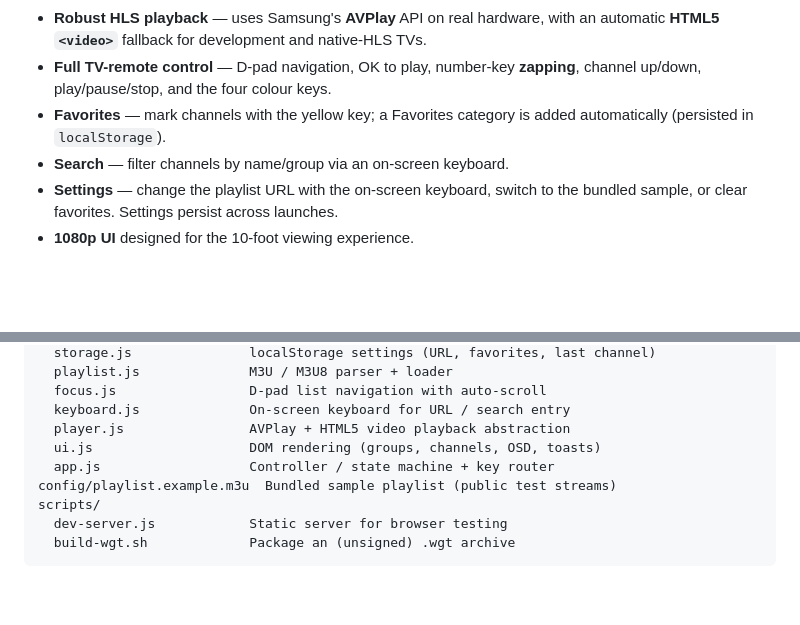
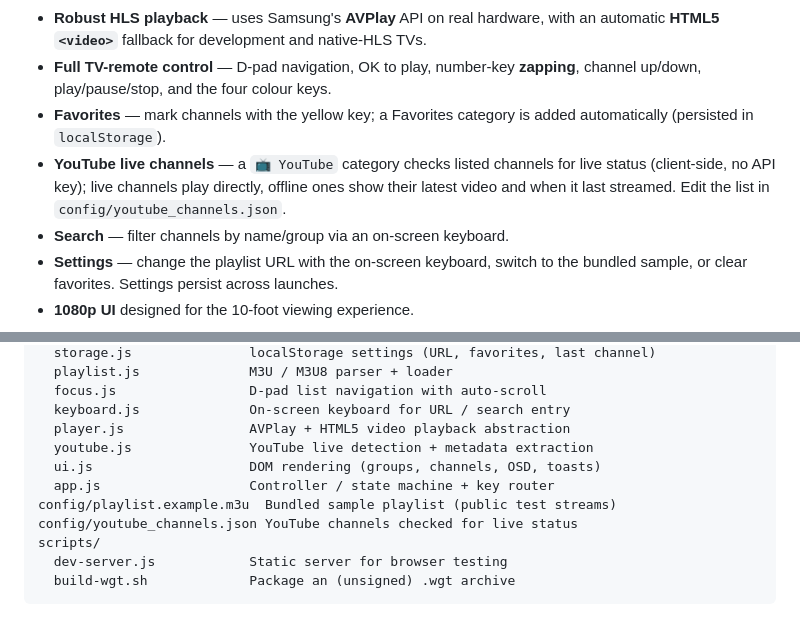
Before and after one commit to mohesk/IpTV-1, a Markdown page: README.md, 2 parts joined by grey strips. GitHub-like rendering; blank space fills up the shorter version.

Commit message:
docs: document the YouTube live channels section
Co-Authored-By: Claude Opus 4.8 (1M context) <noreply@anthropic.com>

```diff
--- a/README.md
+++ b/README.md
@@ -19,6 +19,10 @@ web app — no frameworks, no bundler — so it stays fast and easy to package.
   **zapping**, channel up/down, play/pause/stop, and the four colour keys.
 - **Favorites** — mark channels with the yellow key; a Favorites category is
   added automatically (persisted in `localStorage`).
+- **YouTube live channels** — a `📺 YouTube` category checks listed channels for
+  live status (client-side, no API key); live channels play directly, offline
+  ones show their latest video and when it last streamed. Edit the list in
+  `config/youtube_channels.json`.
 - **Search** — filter channels by name/group via an on-screen keyboard.
 - **Settings** — change the playlist URL with the on-screen keyboard, switch
   to the bundled sample, or clear favorites. Settings persist across launches.
@@ -53,9 +57,11 @@ js/
   focus.js                 D-pad list navigation with auto-scroll
   keyboard.js              On-screen keyboard for URL / search entry
   player.js                AVPlay + HTML5 video playback abstraction
+  youtube.js               YouTube live detection + metadata extraction
   ui.js                    DOM rendering (groups, channels, OSD, toasts)
   app.js                   Controller / state machine + key router
 config/playlist.example.m3u  Bundled sample playlist (public test streams)
+config/youtube_channels.json YouTube channels checked for live status
 scripts/
   dev-server.js            Static server for browser testing
   build-wgt.sh             Package an (unsigned) .wgt archive
```
